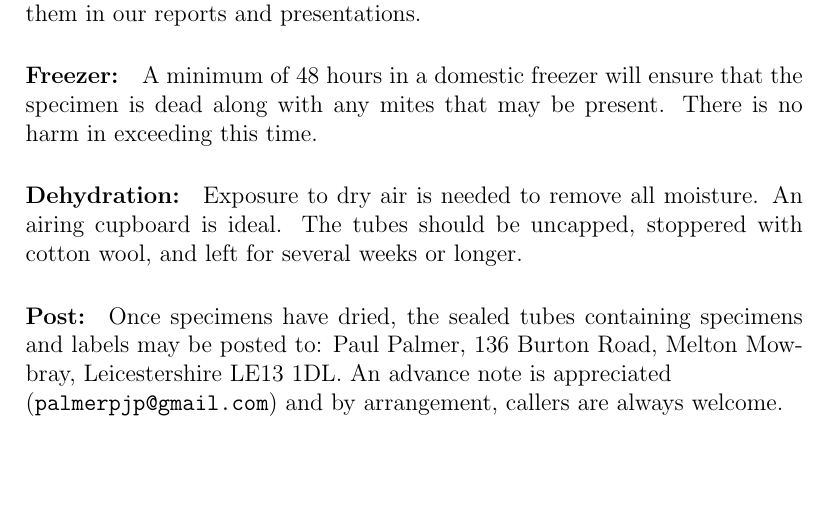
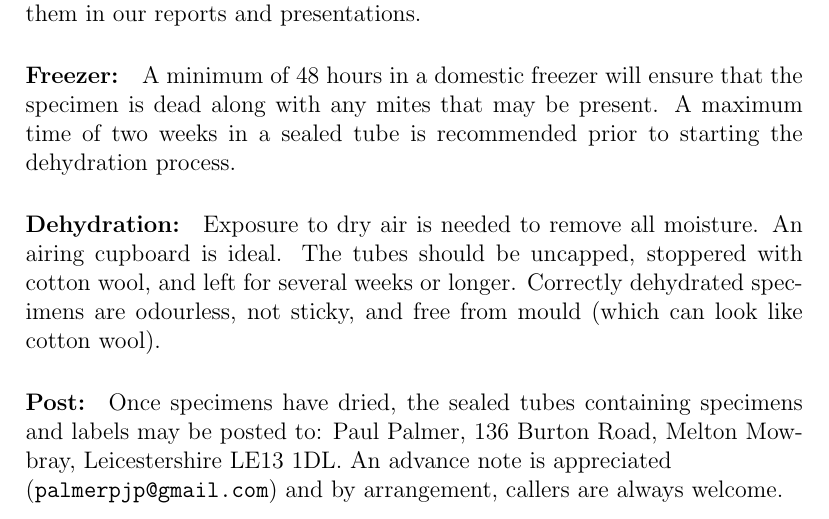
Before and after one commit to Microscope-ID-Club/dissection-prep, a LaTeX document (dissection_preparation.tex): part of page 3 of 4, cut so that both start at the same text, the shorter picture padded with empty space. Compiled offline with pdfLaTeX.

Commit message:
Updated wording

```diff
--- a/dissection_preparation.tex
+++ b/dissection_preparation.tex
@@ -91,8 +91,8 @@
 
 
 
-	\paragraph{Freezer:} A minimum of 48 hours in a domestic freezer will ensure that the specimen is dead along with any mites that may be present. There is no harm in exceeding this time.
-	\paragraph{Dehydration:} Exposure to dry air is needed to remove all moisture. An airing cupboard is ideal. The tubes should be uncapped, stoppered with cotton wool, and left for several weeks or longer.
+	\paragraph{Freezer:} A minimum of 48 hours in a domestic freezer will ensure that the specimen is dead along with any mites that may be present. A maximum time of two weeks in a sealed tube is recommended prior to starting the dehydration process.
+	\paragraph{Dehydration:} Exposure to dry air is needed to remove all moisture. An airing cupboard is ideal. The tubes should be uncapped, stoppered with cotton wool, and left for several weeks or longer.  Correctly dehydrated specimens are odourless, not sticky, and free from mould (which can look like cotton wool).
 	\paragraph{Post:} Once specimens have dried, the sealed tubes containing specimens and labels may be posted to: Paul Palmer, 136 Burton Road, Melton Mowbray, Leicestershire LE13 1DL. An advance note is appreciated \\ (\texttt{palmerpjp@gmail.com}) and by arrangement, callers are always welcome.
 
 	\begin{center}
```
